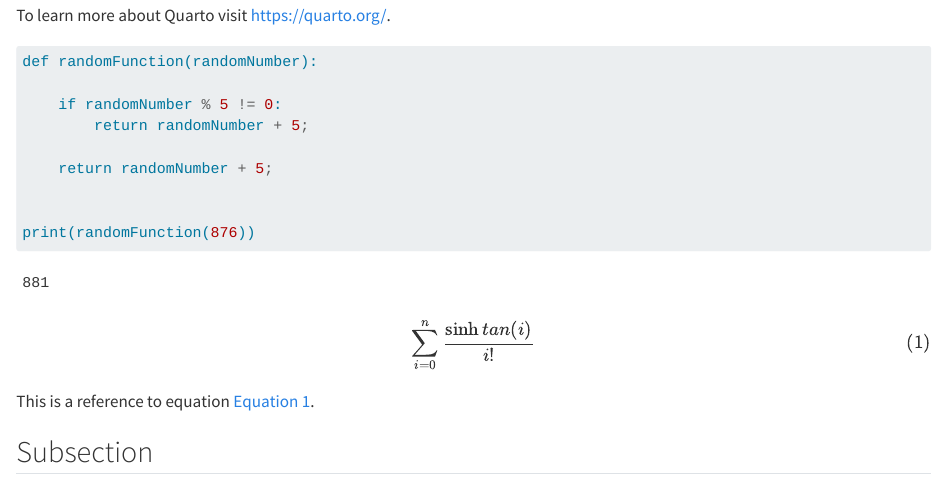
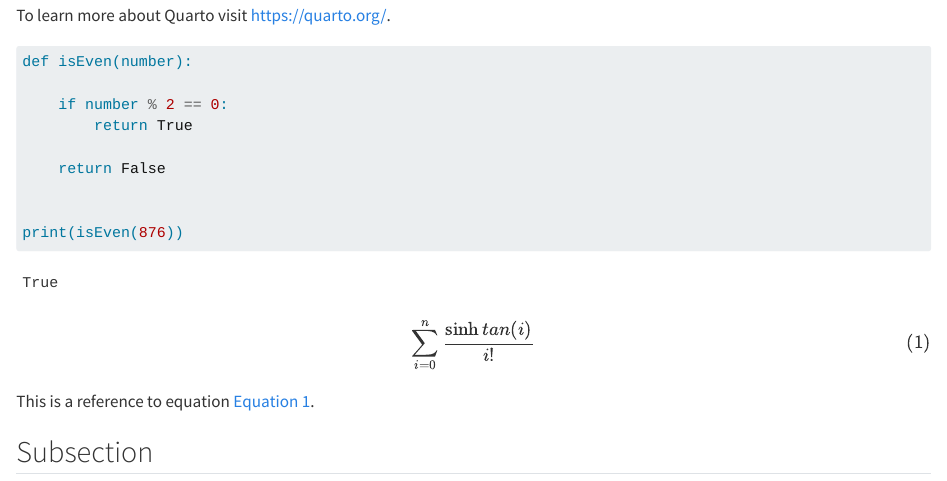
Before and after one commit to AstroViking/master-thesis, a Quarto document (index.qmd): the page in a window 1100 px wide, from 170 px down. Rendered offline with R 4.5, knitr and Pandoc in place of Quarto, with nearby package versions.

Commit message:
Use a more logical function for demonstration.

````diff
--- a/index.qmd
+++ b/index.qmd
@@ -13,15 +13,15 @@ To learn more about Quarto visit <https://quarto.org/>.
 
 ```{python}
 
-def randomFunction(randomNumber):
+def isEven(number):
 
-    if randomNumber % 5 != 0:
-        return randomNumber + 5;
+    if number % 2 == 0:
+        return True
 
-    return randomNumber + 5;
+    return False
 
 
-print(randomFunction(876))
+print(isEven(876))
 
 ```
 
````
